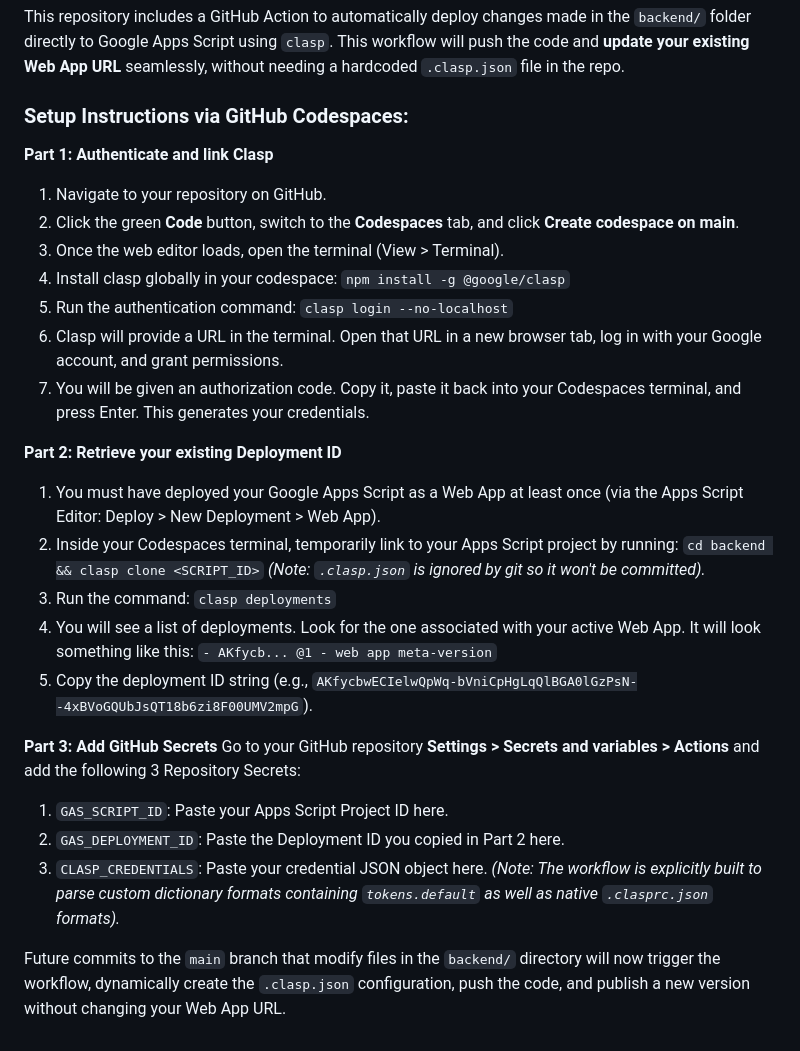
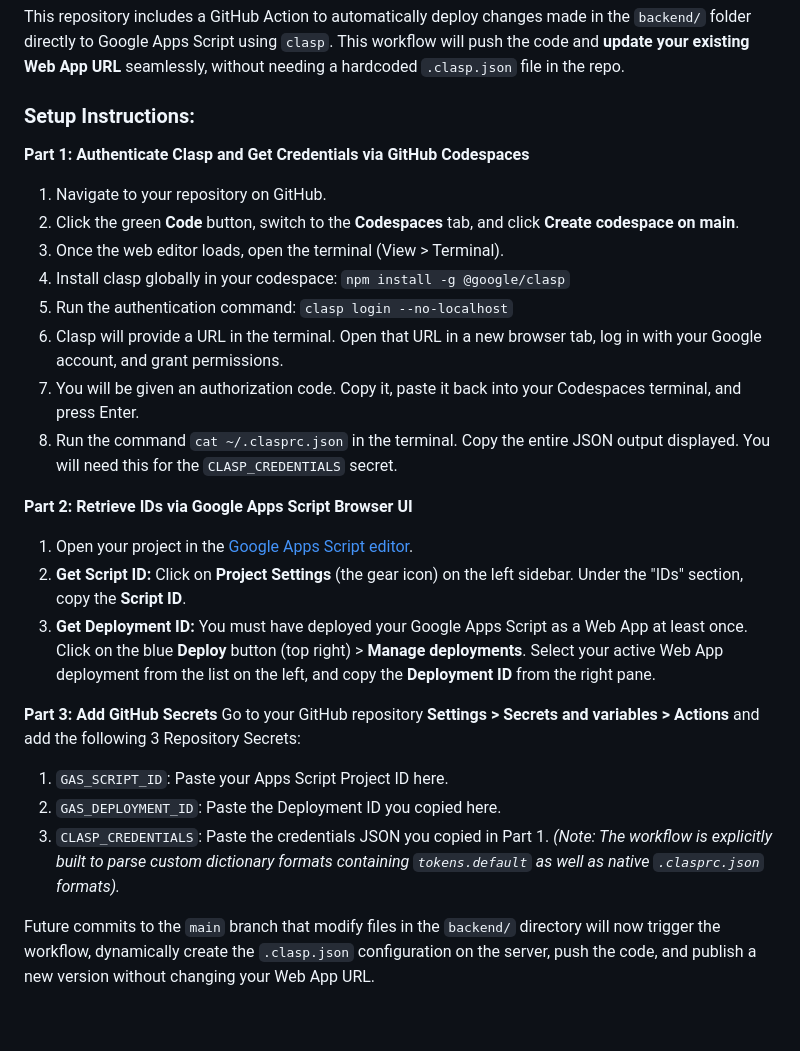
Before and after one commit to digitalsolutionssne-bit/Numeracy-Exp, a Markdown page: README.md, the part around the change. Rendered like a GitHub page.

Commit message:
Automated emergency update via App Code Maintainer

```diff
--- a/README.md
+++ b/README.md
@@ -26,29 +26,27 @@ You can toggle between the 3 environments (Exp, Dev, Prod) by altering the `ENV`
 
 This repository includes a GitHub Action to automatically deploy changes made in the `backend/` folder directly to Google Apps Script using `clasp`. This workflow will push the code and **update your existing Web App URL** seamlessly, without needing a hardcoded `.clasp.json` file in the repo.
 
-### Setup Instructions via GitHub Codespaces:
+### Setup Instructions:
 
-**Part 1: Authenticate and link Clasp**
+**Part 1: Authenticate Clasp and Get Credentials via GitHub Codespaces**
 1. Navigate to your repository on GitHub.
 2. Click the green **Code** button, switch to the **Codespaces** tab, and click **Create codespace on main**.
 3. Once the web editor loads, open the terminal (View > Terminal).
 4. Install clasp globally in your codespace: `npm install -g @google/clasp`
 5. Run the authentication command: `clasp login --no-localhost`
 6. Clasp will provide a URL in the terminal. Open that URL in a new browser tab, log in with your Google account, and grant permissions.
-7. You will be given an authorization code. Copy it, paste it back into your Codespaces terminal, and press Enter. This generates your credentials.
+7. You will be given an authorization code. Copy it, paste it back into your Codespaces terminal, and press Enter.
+8. Run the command `cat ~/.clasprc.json` in the terminal. Copy the entire JSON output displayed. You will need this for the `CLASP_CREDENTIALS` secret.
 
-**Part 2: Retrieve your existing Deployment ID**
-1. You must have deployed your Google Apps Script as a Web App at least once (via the Apps Script Editor: Deploy > New Deployment > Web App).
-2. Inside your Codespaces terminal, temporarily link to your Apps Script project by running: `cd backend && clasp clone <SCRIPT_ID>` *(Note: `.clasp.json` is ignored by git so it won't be committed).*
-3. Run the command: `clasp deployments`
-4. You will see a list of deployments. Look for the one associated with your active Web App. It will look something like this:
-   `- AKfycb... @1 - web app meta-version`
-5. Copy the deployment ID string (e.g., `AKfycbwECIelwQpWq-bVniCpHgLqQlBGA0lGzPsN--4xBVoGQUbJsQT18b6zi8F00UMV2mpG`).
+**Part 2: Retrieve IDs via Google Apps Script Browser UI**
+1. Open your project in the [Google Apps Script editor](https://script.google.com/).
+2. **Get Script ID:** Click on **Project Settings** (the gear icon) on the left sidebar. Under the "IDs" section, copy the **Script ID**.
+3. **Get Deployment ID:** You must have deployed your Google Apps Script as a Web App at least once. Click on the blue **Deploy** button (top right) > **Manage deployments**. Select your active Web App deployment from the list on the left, and copy the **Deployment ID** from the right pane.
 
 **Part 3: Add GitHub Secrets**
 Go to your GitHub repository **Settings > Secrets and variables > Actions** and add the following 3 Repository Secrets:
 1. `GAS_SCRIPT_ID`: Paste your Apps Script Project ID here.
-2. `GAS_DEPLOYMENT_ID`: Paste the Deployment ID you copied in Part 2 here.
-3. `CLASP_CREDENTIALS`: Paste your credential JSON object here. *(Note: The workflow is explicitly built to parse custom dictionary formats containing `tokens.default` as well as native `.clasprc.json` formats).*
+2. `GAS_DEPLOYMENT_ID`: Paste the Deployment ID you copied here.
+3. `CLASP_CREDENTIALS`: Paste the credentials JSON you copied in Part 1. *(Note: The workflow is explicitly built to parse custom dictionary formats containing `tokens.default` as well as native `.clasprc.json` formats).*
 
-Future commits to the `main` branch that modify files in the `backend/` directory will now trigger the workflow, dynamically create the `.clasp.json` configuration, push the code, and publish a new version without changing your Web App URL.
+Future commits to the `main` branch that modify files in the `backend/` directory will now trigger the workflow, dynamically create the `.clasp.json` configuration on the server, push the code, and publish a new version without changing your Web App URL.
```
